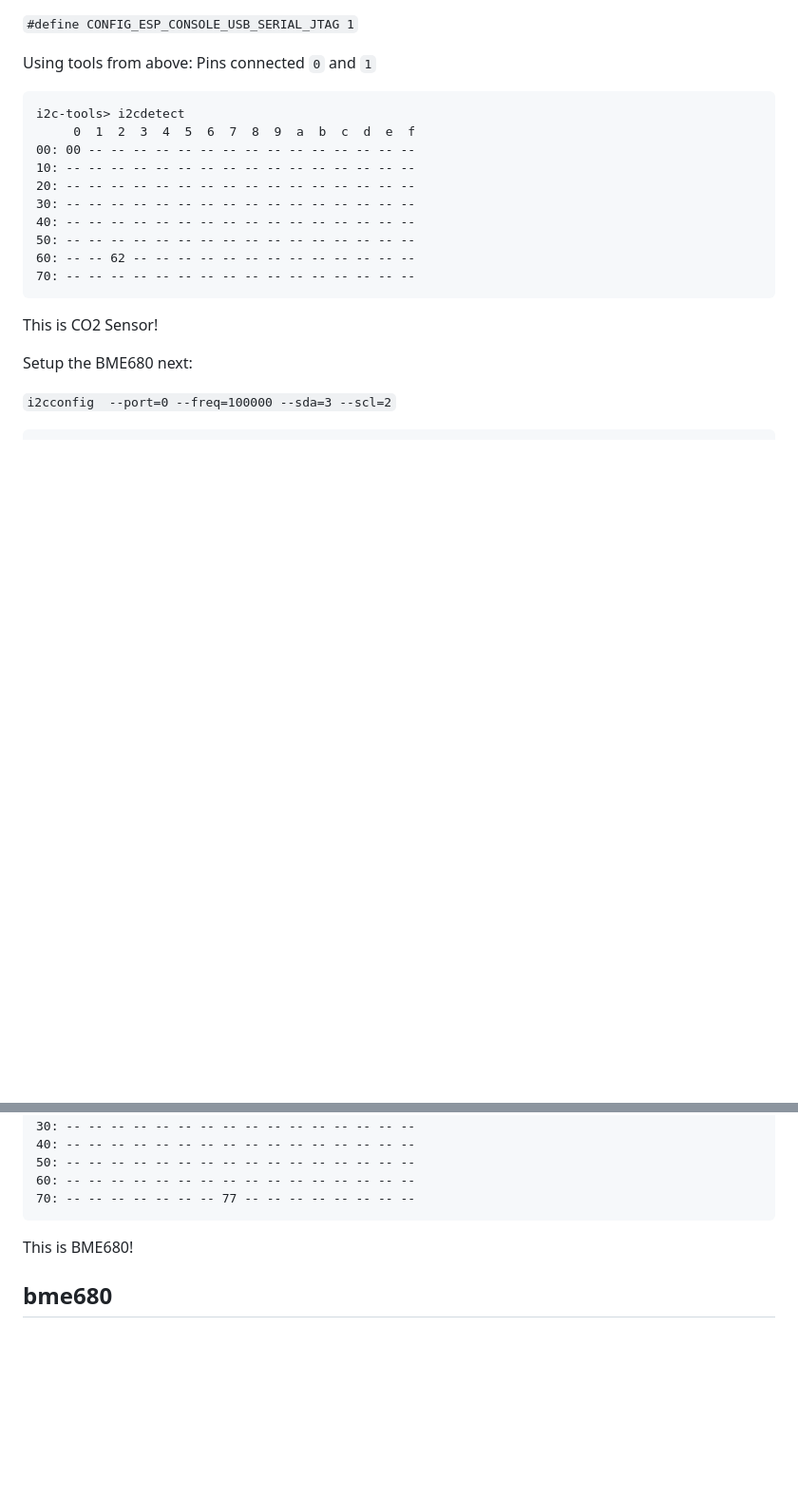
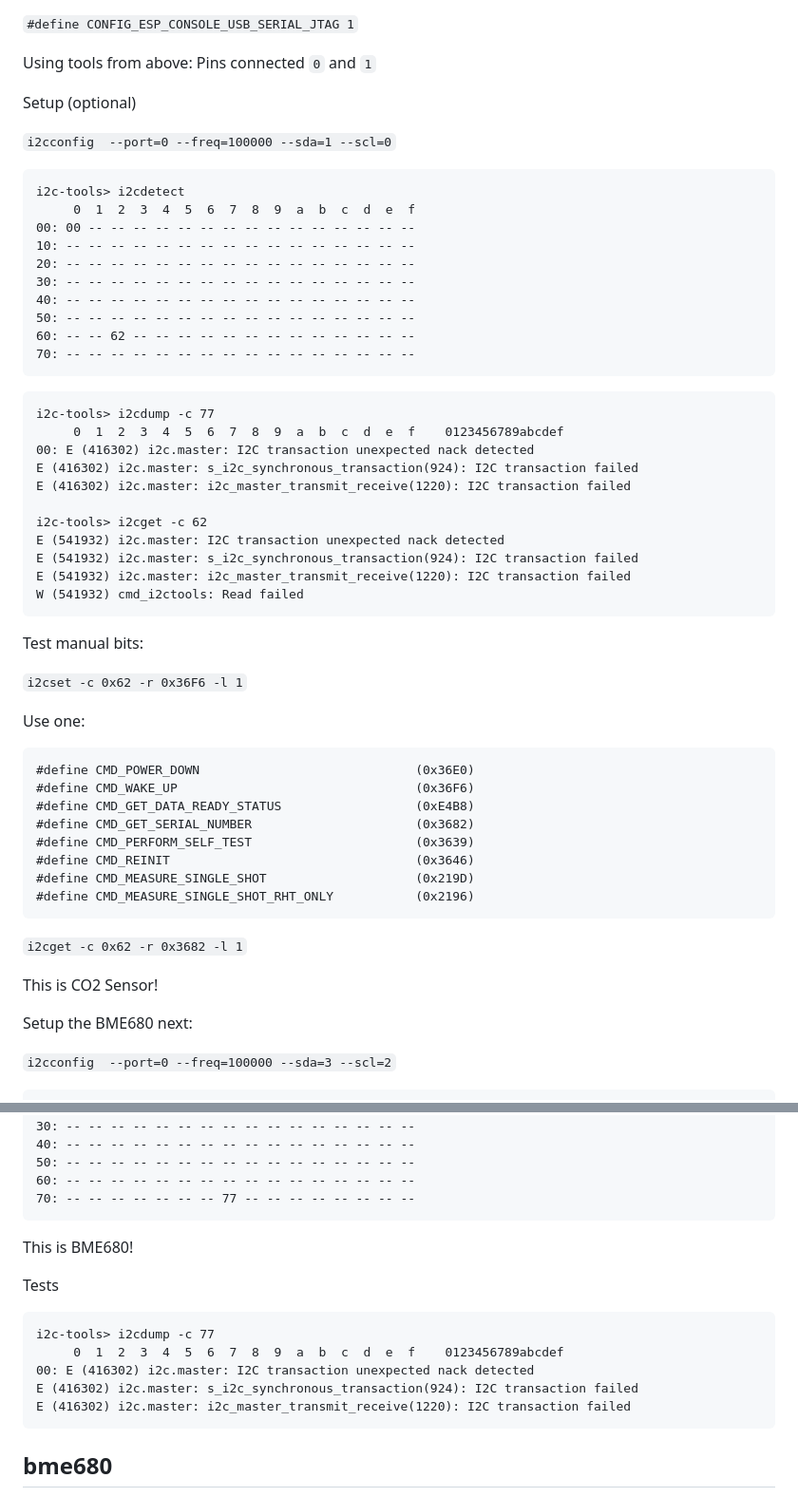
Before and after one commit to trianglesis/Air_Quality_station, a Markdown page: doc/how_to_basics/README.md, 2 parts joined by grey strips. Shown at 95% size. GitHub-like rendering; blank space fills up the shorter version.

````diff
--- a/doc/how_to_basics/README.md
+++ b/doc/how_to_basics/README.md
@@ -420,6 +420,9 @@ Check VARS for your case, `JTAG` variant allows me to use CMD right in the `VSCo
 Using tools from above:
 Pins connected `0` and `1`
 
+Setup (optional)
+
+`i2cconfig  --port=0 --freq=100000 --sda=1 --scl=0`
 
 ```text
 i2c-tools> i2cdetect
@@ -433,6 +436,39 @@ i2c-tools> i2cdetect
 60: -- -- 62 -- -- -- -- -- -- -- -- -- -- -- -- --
 70: -- -- -- -- -- -- -- -- -- -- -- -- -- -- -- --
 ```
+
+```text
+i2c-tools> i2cdump -c 77
+     0  1  2  3  4  5  6  7  8  9  a  b  c  d  e  f    0123456789abcdef
+00: E (416302) i2c.master: I2C transaction unexpected nack detected
+E (416302) i2c.master: s_i2c_synchronous_transaction(924): I2C transaction failed
+E (416302) i2c.master: i2c_master_transmit_receive(1220): I2C transaction failed
+
+i2c-tools> i2cget -c 62
+E (541932) i2c.master: I2C transaction unexpected nack detected
+E (541932) i2c.master: s_i2c_synchronous_transaction(924): I2C transaction failed
+E (541932) i2c.master: i2c_master_transmit_receive(1220): I2C transaction failed
+W (541932) cmd_i2ctools: Read failed
+```
+
+Test manual bits:
+
+`i2cset -c 0x62 -r 0x36F6 -l 1`
+
+Use one:
+```code
+#define CMD_POWER_DOWN                             (0x36E0)
+#define CMD_WAKE_UP                                (0x36F6)
+#define CMD_GET_DATA_READY_STATUS                  (0xE4B8)
+#define CMD_GET_SERIAL_NUMBER                      (0x3682)
+#define CMD_PERFORM_SELF_TEST                      (0x3639)
+#define CMD_REINIT                                 (0x3646)
+#define CMD_MEASURE_SINGLE_SHOT                    (0x219D)
+#define CMD_MEASURE_SINGLE_SHOT_RHT_ONLY           (0x2196)
+```
+
+`i2cget -c 0x62 -r 0x3682 -l 1`
+
 
 This is CO2 Sensor!
 
@@ -455,6 +491,16 @@ i2c-tools> i2cdetect
 ```
 This is BME680!
 
+Tests
+
+```text
+i2c-tools> i2cdump -c 77
+     0  1  2  3  4  5  6  7  8  9  a  b  c  d  e  f    0123456789abcdef
+00: E (416302) i2c.master: I2C transaction unexpected nack detected
+E (416302) i2c.master: s_i2c_synchronous_transaction(924): I2C transaction failed
+E (416302) i2c.master: i2c_master_transmit_receive(1220): I2C transaction failed
+```
+
 ## bme680
 
 - https://esp-idf-lib.readthedocs.io/en/latest/groups/bme680.html
````
